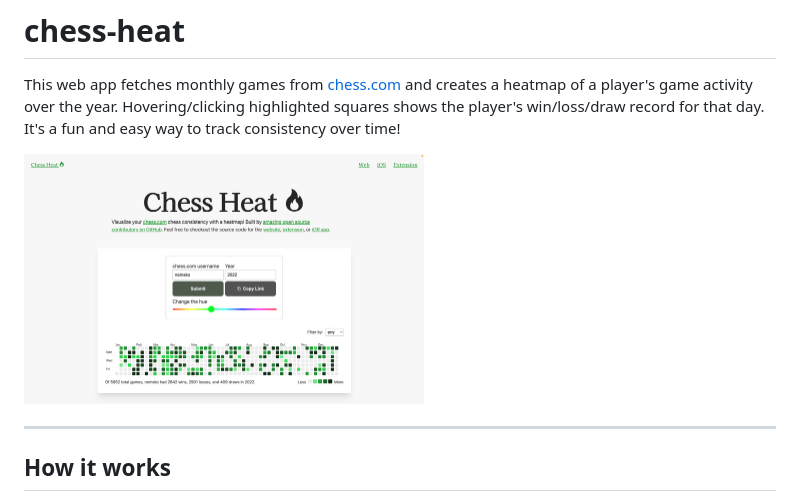
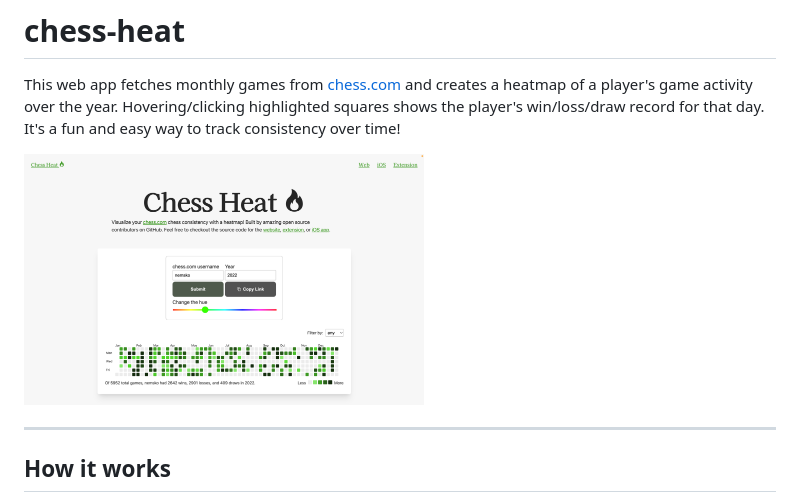
Before and after one commit to maxdemaio/chess-heat, a Markdown page: README.md, the part around the change. Drawn GitHub-style; pictures changed too: static/screenshot-1.png (added), static/screenshot.png (deleted).

```diff
--- a/README.md
+++ b/README.md
@@ -2,7 +2,7 @@
 
 This web app fetches monthly games from <a href="https://chess.com">chess.com</a> and creates a heatmap of a player's game activity over the year. Hovering/clicking highlighted squares shows the player's win/loss/draw record for that day. It's a fun and easy way to track consistency over time!
 
-<img src="./static/screenshot.png" width="400px"/>
+<img src="./static/screenshot-1.png" width="400px"/>
 
 ---
 
```
